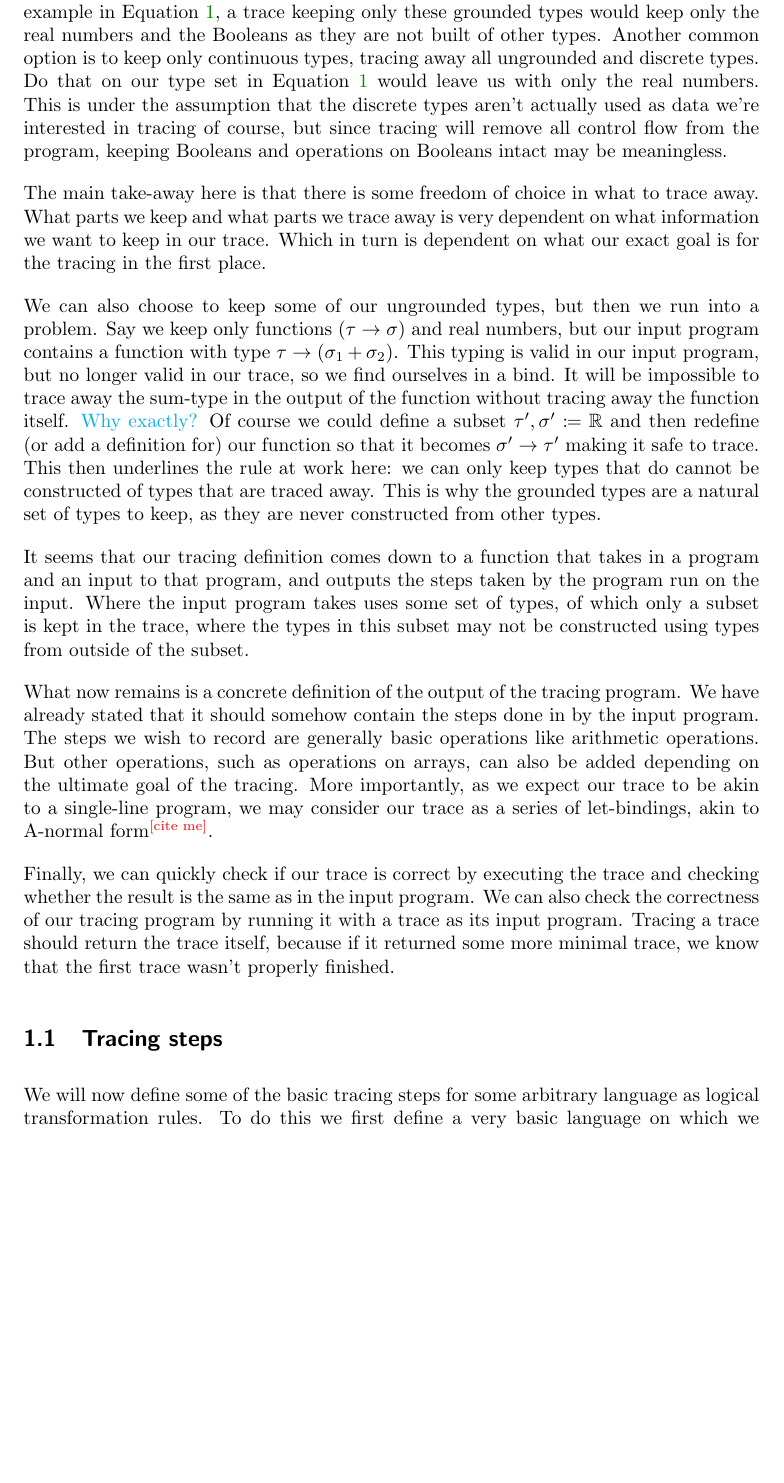
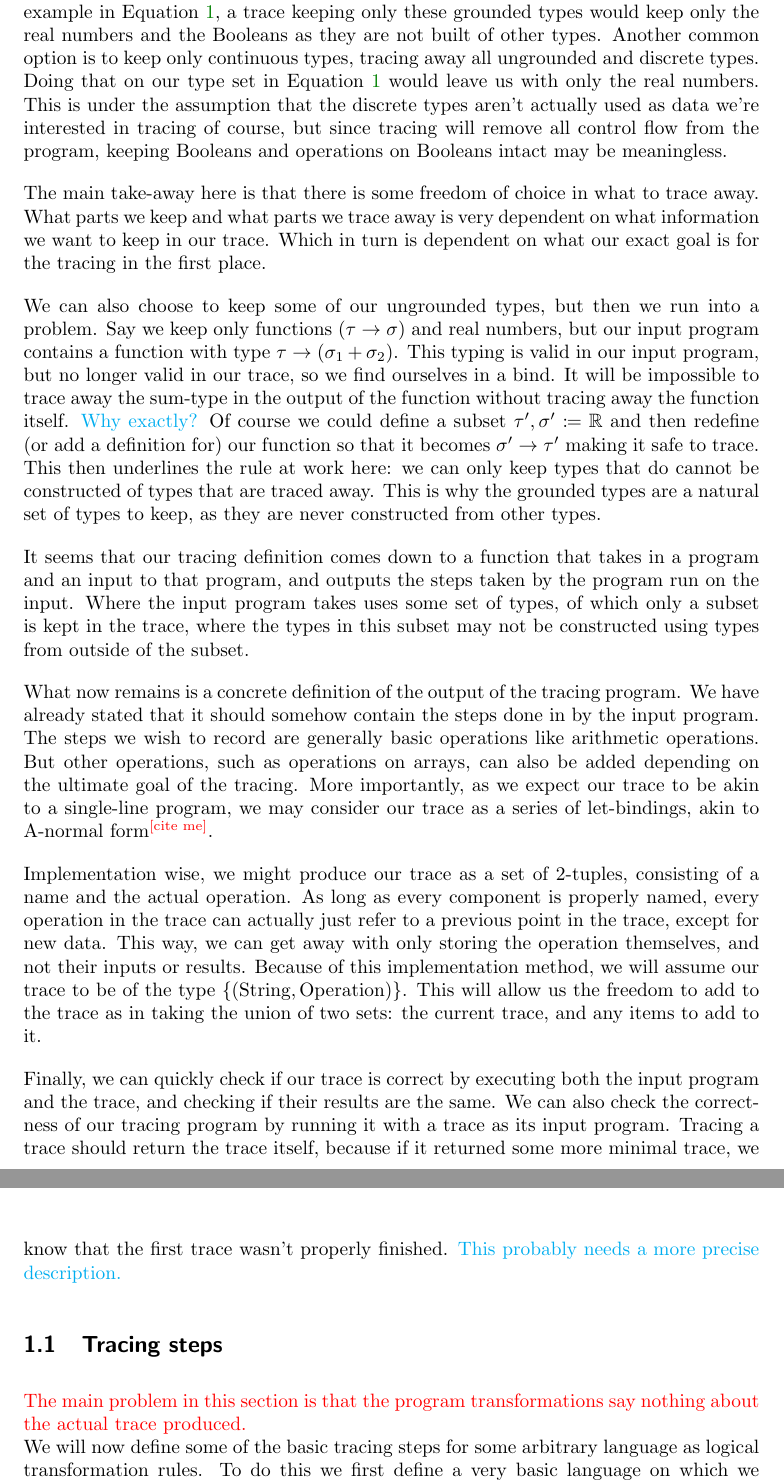
Before and after one commit to Galactic-Cat/thesis, a LaTeX document (paper/paper.tex, which reads paper/sections/tracing.tex): part of page 2 of 5 before the commit and two parts of pages 2 and 3 of 5 after it, the two joined at a grey line, cut so that both start at the same text, the shorter picture padded with empty space. Compiled offline with pdfLaTeX.

Commit message:
Did some minor touchups

```diff
--- a/paper/sections/tracing.tex
+++ b/paper/sections/tracing.tex
@@ -27,7 +27,7 @@
     A common option is to keep only ``grounded types'', where we defined a grounded type as a type that isn't constructed of other types.
     Looking at our example in Equation \ref{eq:typebase}, a trace keeping only these grounded types would keep only the real numbers and the Booleans as they are not built of other types.
     Another common option is to keep only continuous types, tracing away all ungrounded and discrete types.
-    Do that on our type set in Equation \ref{eq:typebase} would leave us with only the real numbers.
+    Doing that on our type set in Equation \ref{eq:typebase} would leave us with only the real numbers.
     This is under the assumption that the discrete types aren't actually used as data we're interested in tracing of course, but since tracing will remove all control flow from the program, keeping Booleans and operations on Booleans intact may be meaningless.
 
     The main take-away here is that there is some freedom of choice in what to trace away.
@@ -52,11 +52,19 @@
     But other operations, such as operations on arrays, can also be added depending on the ultimate goal of the tracing.
     More importantly, as we expect our trace to be akin to a single-line program, we may consider our trace as a series of let-bindings, akin to A-normal form\cn.
 
-    Finally, we can quickly check if our trace is correct by executing the trace and checking whether the result is the same as in the input program.
+    Implementation wise, we might produce our trace as a set of 2-tuples, consisting of a name and the actual operation.
+    As long as every component is properly named, every operation in the trace can actually just refer to a previous point in the trace, except for new data.
+    This way, we can get away with only storing the operation themselves, and not their inputs or results.
+    Because of this implementation method, we will assume our trace to be of the type $\{(\text{String},\text{Operation})\}$.
+    This will allow us the freedom to add to the trace as in taking the union of two sets: the current trace, and any items to add to it.
+
+    Finally, we can quickly check if our trace is correct by executing both the input program and the trace, and checking if their results are the same.
     We can also check the correctness of our tracing program by running it with a trace as its input program.
     Tracing a trace should return the trace itself, because if it returned some more minimal trace, we know that the first trace wasn't properly finished.
+    \cc{This probably needs a more precise description.}
 
     \subsection{Tracing steps} \label{sec:lambda}
+        {\color{red}The main problem in this section is that the program transformations say nothing about the actual trace produced.}\\
         We will now define some of the basic tracing steps for some arbitrary language as logical transformation rules.
         To do this we first define a very basic language on which we will operate.
         We will start by only defining the most basic types for our variables: $\tau,\sigma\coloneqq\mathbb{R}\|\sigma\to\tau$.
```
Also changed, not shown: paper/paper.pdf, paper/sections/tracing.tex (2 more changed lines).
